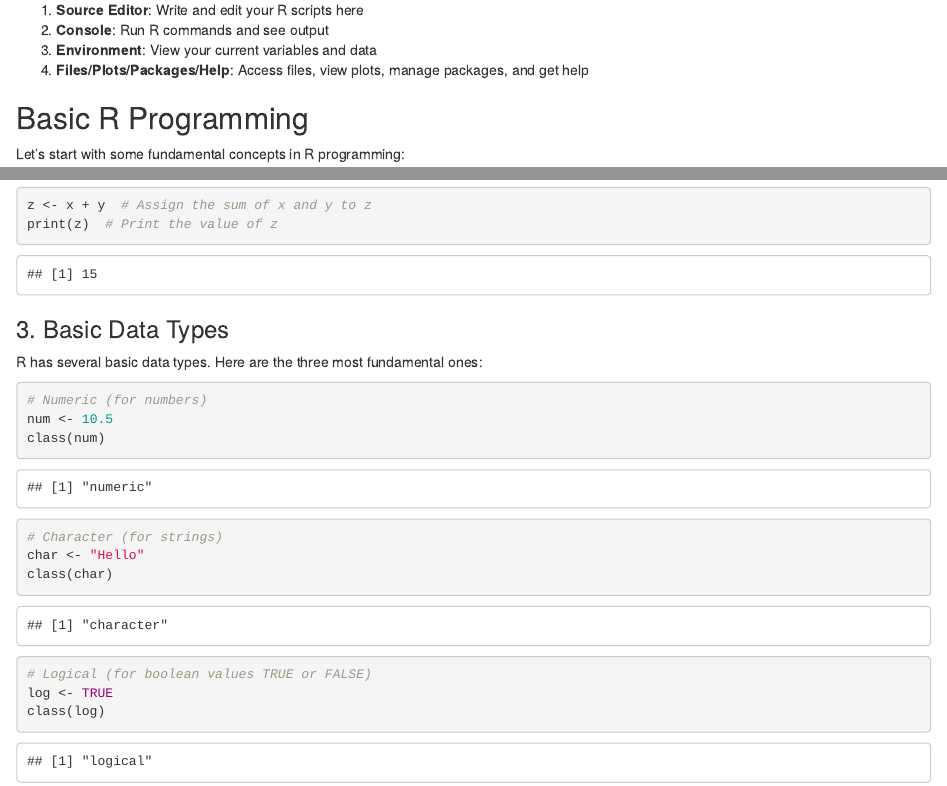
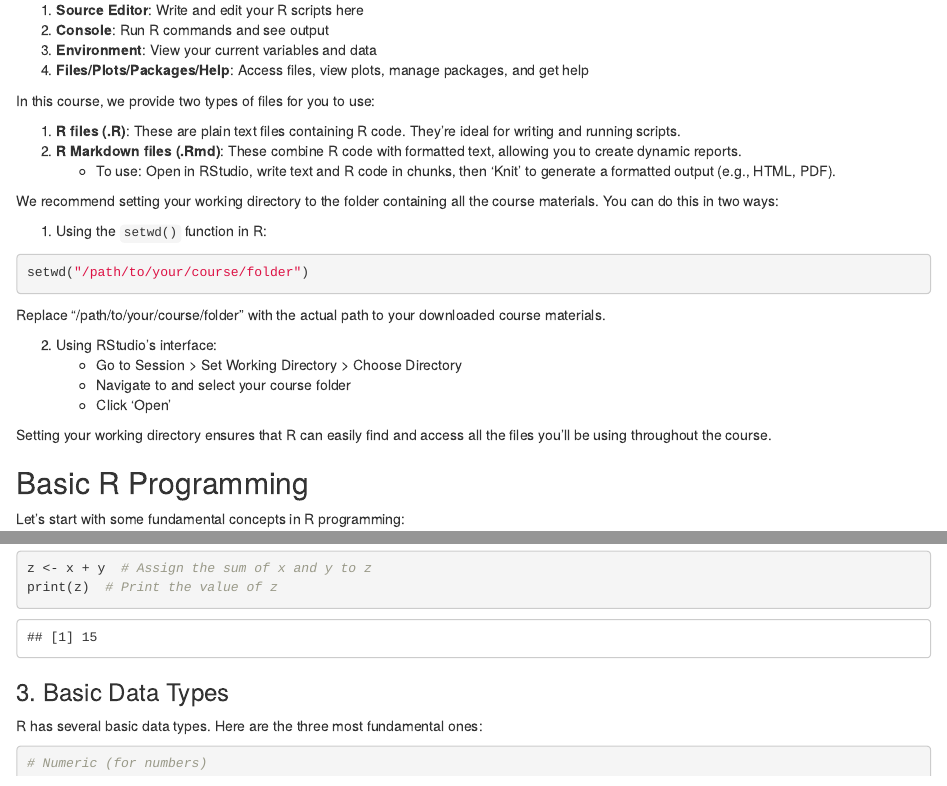
Before and after one commit to huayc09/single-cell-course, an R Markdown document (1.basic-R.Rmd): the page in a window 1100 px wide, from 720 px down, and a second part further down, joined at a grey line. Rendered offline with R 4.5, knitr and Pandoc, with nearby package versions.

Commit message:
Rmd updates

````diff
--- a/1.basic-R.Rmd
+++ b/1.basic-R.Rmd
@@ -36,6 +36,27 @@ Here's a brief explanation of the RStudio interface:
 2. **Console**: Run R commands and see output
 3. **Environment**: View your current variables and data
 4. **Files/Plots/Packages/Help**: Access files, view plots, manage packages, and get help
+
+In this course, we provide two types of files for you to use:
+
+1. **R files (.R)**: These are plain text files containing R code. They're ideal for writing and running scripts.
+2. **R Markdown files (.Rmd)**: These combine R code with formatted text, allowing you to create dynamic reports.
+   - To use: Open in RStudio, write text and R code in chunks, then 'Knit' to generate a formatted output (e.g., HTML, PDF).
+
+We recommend setting your working directory to the folder containing all the course materials. You can do this in two ways:
+
+1. Using the `setwd()` function in R:
+```{r, eval=FALSE}
+setwd("/path/to/your/course/folder")
+```
+   Replace "/path/to/your/course/folder" with the actual path to your downloaded course materials.
+
+2. Using RStudio's interface:
+   - Go to Session > Set Working Directory > Choose Directory
+   - Navigate to and select your course folder
+   - Click 'Open'
+
+Setting your working directory ensures that R can easily find and access all the files you'll be using throughout the course.
 
 ## Basic R Programming
 
````
Also changed, not shown: 2.Seurat.Rmd (+2 -2 lines), 2.Seurat.html.
